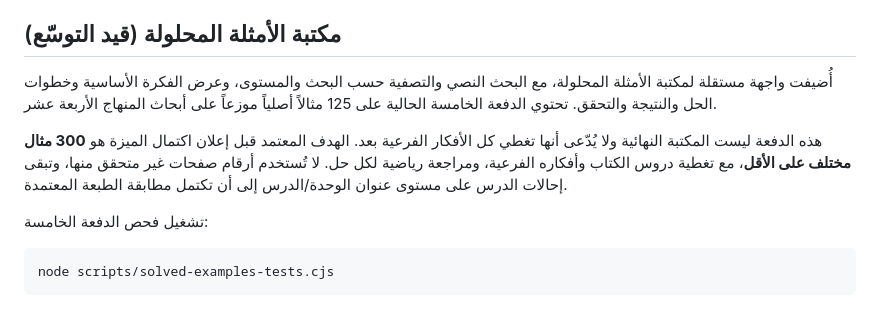
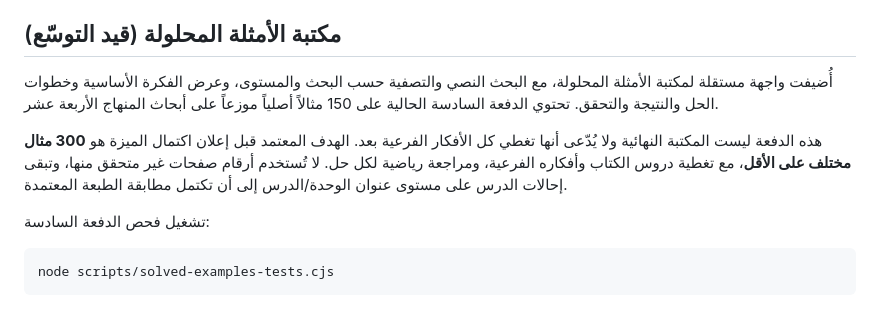
Before and after one commit to obaii/Math-Bac-Syria, a Markdown page: README.md, the part around the change. Drawn GitHub-style.

Commit message:
Expand solved examples library to 150 and update checks

````diff
--- a/README.md
+++ b/README.md
@@ -83,11 +83,11 @@ node scripts/validate-question-bank.cjs
 
 ## مكتبة الأمثلة المحلولة (قيد التوسّع)
 
-أُضيفت واجهة مستقلة لمكتبة الأمثلة المحلولة، مع البحث النصي والتصفية حسب البحث والمستوى، وعرض الفكرة الأساسية وخطوات الحل والنتيجة والتحقق. تحتوي الدفعة الخامسة الحالية على 125 مثالاً أصلياً موزعاً على أبحاث المنهاج الأربعة عشر.
+أُضيفت واجهة مستقلة لمكتبة الأمثلة المحلولة، مع البحث النصي والتصفية حسب البحث والمستوى، وعرض الفكرة الأساسية وخطوات الحل والنتيجة والتحقق. تحتوي الدفعة السادسة الحالية على 150 مثالاً أصلياً موزعاً على أبحاث المنهاج الأربعة عشر.
 
 هذه الدفعة ليست المكتبة النهائية ولا يُدّعى أنها تغطي كل الأفكار الفرعية بعد. الهدف المعتمد قبل إعلان اكتمال الميزة هو **300 مثال مختلف على الأقل**، مع تغطية دروس الكتاب وأفكاره الفرعية، ومراجعة رياضية لكل حل. لا تُستخدم أرقام صفحات غير متحقق منها، وتبقى إحالات الدرس على مستوى عنوان الوحدة/الدرس إلى أن تكتمل مطابقة الطبعة المعتمدة.
 
-تشغيل فحص الدفعة الخامسة:
+تشغيل فحص الدفعة السادسة:
 
 ```bash
 node scripts/solved-examples-tests.cjs
````
